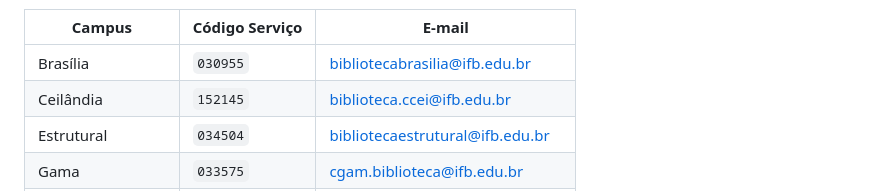
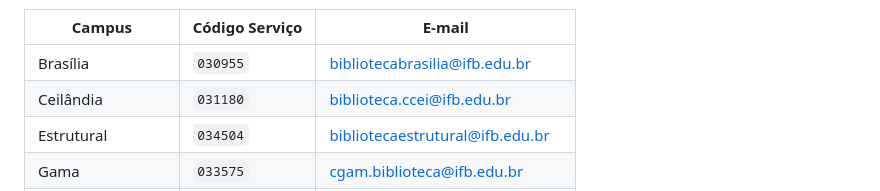
Before and after one commit to SiBIFB/Facilitador_Pag_Multa_GRU_IFB, a Markdown page: Readme_especializado.md, the part around the change. Rendered like a GitHub page.

Commit message:
Update service code for Ceilândia campus

```diff
--- a/Readme_especializado.md
+++ b/Readme_especializado.md
@@ -180,7 +180,7 @@ e.target.value = numericValue.toLocaleString('pt-BR', {
 | Campus | Código Serviço | E-mail |
 |--------|------------------|--------|
 | Brasília | `030955` | bibliotecabrasilia@ifb.edu.br |
-| Ceilândia | `152145` | biblioteca.ccei@ifb.edu.br |
+| Ceilândia | `031180` | biblioteca.ccei@ifb.edu.br |
 | Estrutural | `034504` | bibliotecaestrutural@ifb.edu.br |
 | Gama | `033575` | cgam.biblioteca@ifb.edu.br |
 | Planaltina | `033275` | bibliotecaplanaltina@ifb.edu.br |
```
